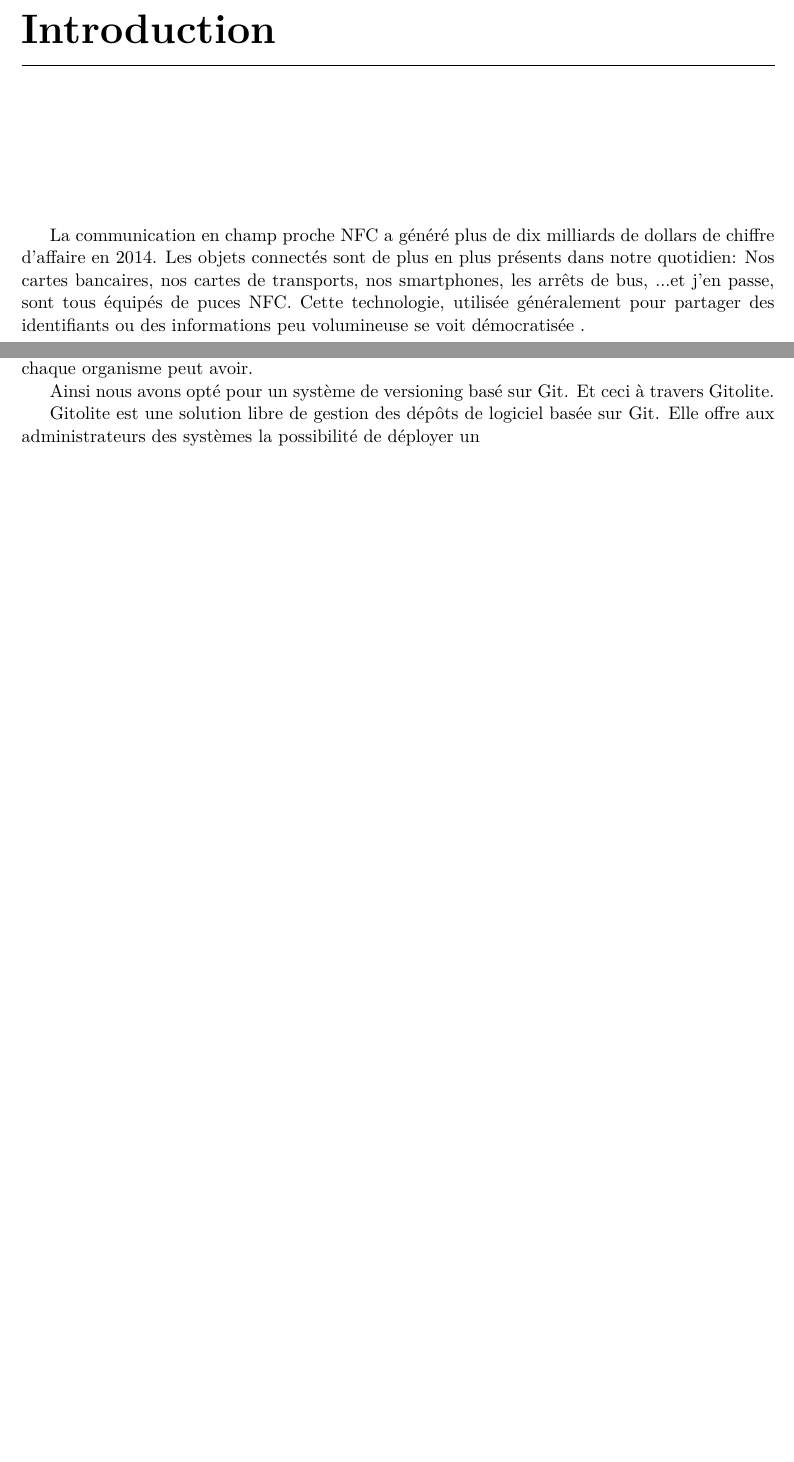
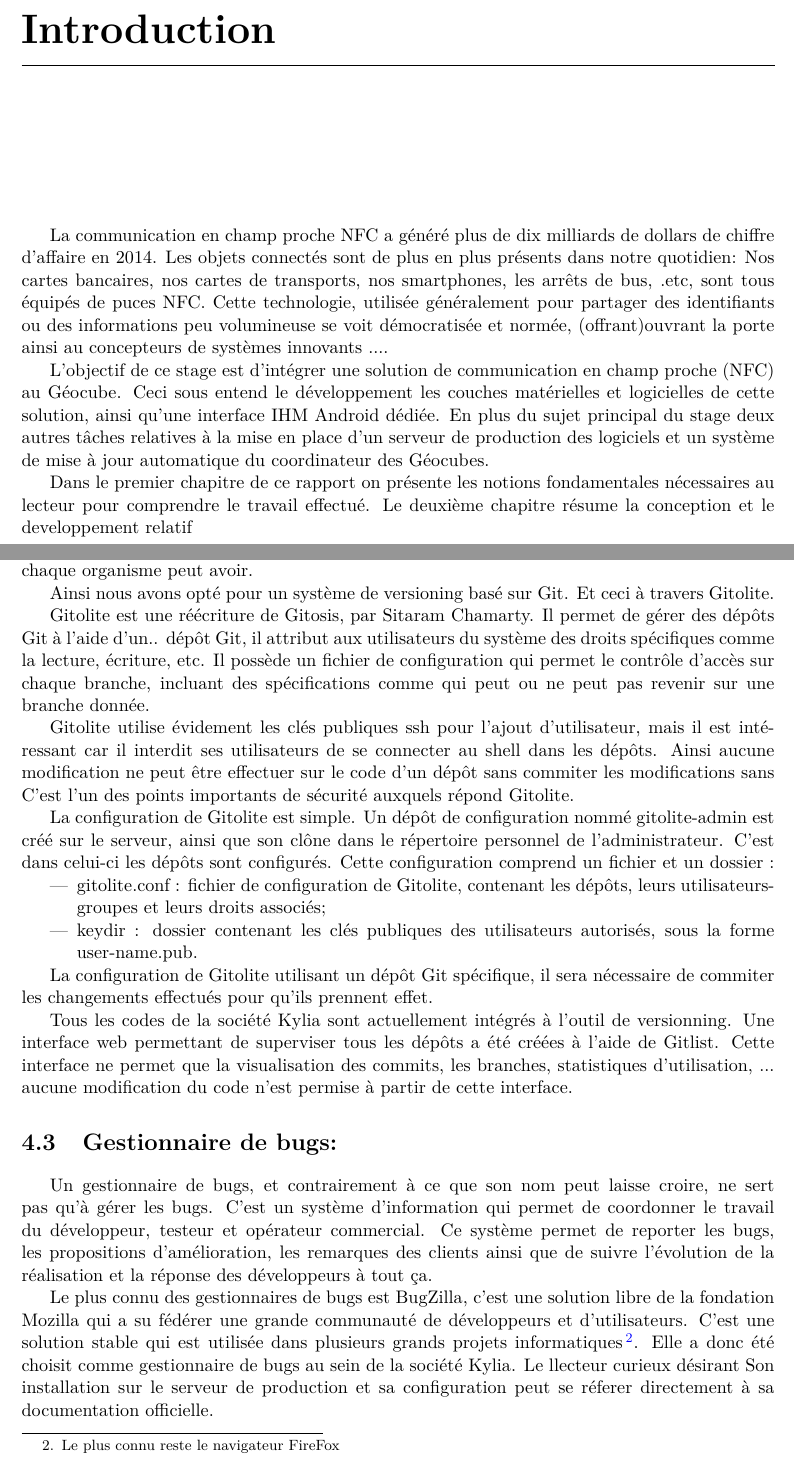
Before and after one commit to mohamedamjad/rapport_tfe, a LaTeX document (latexensg.tex): two parts of pages 12 and 35 of 42, joined at a grey line, cut so that both start at the same text, the shorter picture padded with empty space. Compiled offline with pdfLaTeX.

Commit message:
une bonne version

```diff
--- a/latexensg.tex
+++ b/latexensg.tex
@@ -157,7 +156,11 @@ Tout le personnel du Laboratoire d'Opto-Électronique et de la société KYLIA.
 
   \vspace{1.5cm}
 
-	La communication en champ proche NFC a généré plus de dix milliards de dollars de chiffre d'affaire en 2014. Les objets connectés sont de plus en plus présents dans notre quotidien: Nos cartes bancaires, nos cartes de transports, nos smartphones, les arrêts de bus, ...et j'en passe, sont tous équipés de puces NFC. Cette technologie, utilisée généralement pour partager des identifiants ou des informations peu volumineuse se voit démocratisée .
+	La communication en champ proche NFC a généré plus de dix milliards de dollars de chiffre d'affaire en 2014. Les objets connectés sont de plus en plus présents dans notre quotidien: Nos cartes bancaires, nos cartes de transports, nos smartphones, les arrêts de bus, .etc, sont tous équipés de puces NFC. Cette technologie, utilisée généralement pour partager des identifiants ou des informations peu volumineuse se voit démocratisée et normée, (offrant)ouvrant la porte ainsi au concepteurs de systèmes innovants ....
+
+	L'objectif de ce stage est d'intégrer une solution de communication en champ proche (NFC) au Géocube. Ceci sous entend le développement les couches matérielles et logicielles de cette solution, ainsi qu'une interface IHM Android dédiée. En plus du sujet principal du stage deux autres tâches relatives à la mise en place d'un serveur de production des logiciels et un système de mise à jour automatique du coordinateur des Géocubes.
+
+	Dans le premier chapitre de ce rapport on présente les notions fondamentales nécessaires au lecteur pour comprendre le travail effectué. Le deuxième chapitre résume la conception et le developpement relatif
 
 %-------------------------------------------------------------------------------
 
@@ -698,7 +701,25 @@ Le contexte dans le quel s'inscrit le projet Géocube favorise le choix d'un sys
 
 Ainsi nous avons opté pour un système de versioning basé sur Git. Et ceci à travers Gitolite.
 
-Gitolite est une solution libre de gestion des dépôts de logiciel basée sur Git. Elle offre aux administrateurs des systèmes la possibilité de déployer un
+Gitolite est une réécriture de Gitosis, par Sitaram Chamarty. Il permet de gérer des dépôts Git à l'aide d'un.. dépôt Git, il attribut aux utilisateurs du système des droits spécifiques comme la lecture, écriture, etc. Il possède un fichier de configuration qui permet le contrôle d'accès sur chaque branche, incluant des spécifications comme qui peut ou ne peut pas revenir sur une branche donnée.
+
+Gitolite utilise évidement les clés publiques ssh pour l'ajout d'utilisateur, mais il est intéressant car il interdit ses utilisateurs de se connecter au shell dans les dépôts. Ainsi aucune modification ne peut être effectuer sur le code d'un dépôt sans commiter les modifications sans C'est l'un des points importants de sécurité auxquels répond Gitolite.
+
+ La configuration de Gitolite est simple. Un dépôt de configuration nommé gitolite-admin est créé sur le serveur, ainsi que son clône dans le répertoire personnel de l'administrateur. C'est dans celui-ci les dépôts sont configurés. Cette configuration comprend un fichier et un dossier :
+\begin{itemize}
+\item gitolite.conf : fichier de configuration de Gitolite, contenant les dépôts, leurs utilisateurs-groupes et leurs droits associés;
+\item keydir : dossier contenant les clés publiques des utilisateurs autorisés, sous la forme user-name.pub.
+\end{itemize}
+
+La configuration de Gitolite utilisant un dépôt Git spécifique, il sera nécessaire de commiter les changements effectués pour qu'ils prennent effet.
+
+Tous les codes de la société Kylia sont actuellement intégrés à l'outil de versionning. Une interface web permettant de superviser tous les dépôts a été créées à l'aide de Gitlist. Cette interface ne permet que la visualisation des commits, les branches, statistiques d'utilisation, ... aucune modification du code n'est permise à partir de cette interface.
+
+\section{Gestionnaire de bugs:}
+Un gestionnaire de bugs, et contrairement à ce que son nom peut laisse croire, ne sert pas qu'à gérer les bugs. C'est un système d'information qui permet de coordonner le travail du développeur, testeur et opérateur commercial. Ce système permet de reporter les bugs, les propositions d'amélioration, les remarques des clients ainsi que de suivre l'évolution de la réalisation et la réponse des développeurs à tout ça.
+
+Le plus connu des gestionnaires de bugs est BugZilla, c'est une solution libre de la fondation Mozilla qui a su fédérer une grande communauté de développeurs et d'utilisateurs. C'est une solution stable qui est utilisée dans plusieurs grands projets informatiques\footnote{Le plus connu reste le navigateur FireFox}. Elle a donc été choisit comme gestionnaire de bugs au sein de la société Kylia. Le llecteur curieux désirant Son installation sur le serveur de production et sa configuration peut se réferer directement à sa documentation officielle.
+
 
 %-------------------------------------------------------------------------------
 \newevenpage
```
Also changed, not shown: latexensg.pdf, latexensg.tex (7 more changed lines), 5 other files.
